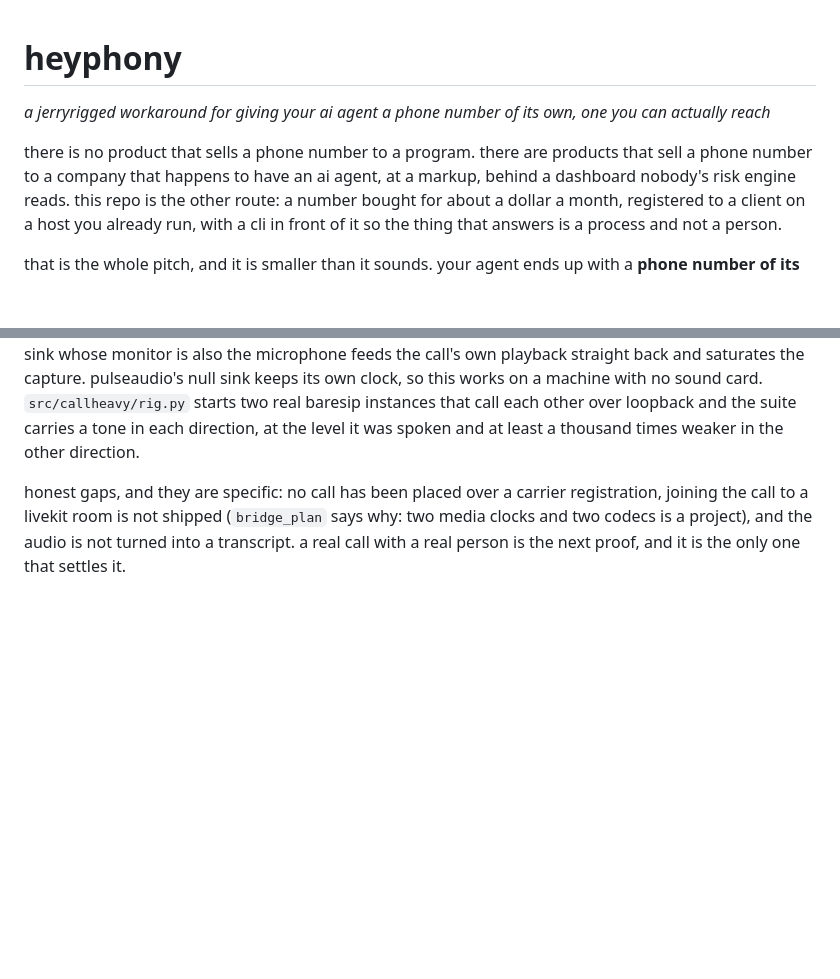
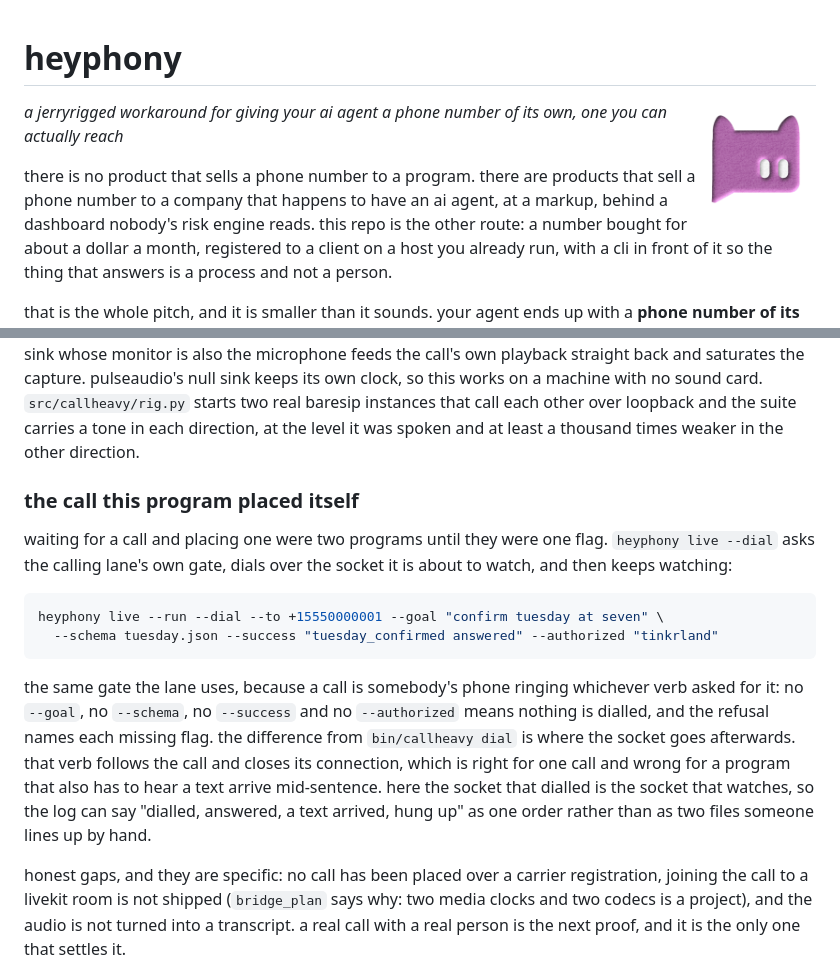
Before and after one commit to tinkrland/heyphony, a Markdown page: readme.md, 2 parts joined by grey strips. Drawn GitHub-style; pictures changed too: logo.png (added); blank space fills up the shorter version.

````diff
--- a/readme.md
+++ b/readme.md
@@ -1,4 +1,6 @@
 # heyphony
+
+<img src="https://raw.githubusercontent.com/tinkrland/heyphony/mcp/logo.png" alt="heyphony: a purple cat-shaped speech bubble" width="120" align="right">
 
 *a jerryrigged workaround for giving your ai agent a phone number of its own, one you can actually reach*
 
@@ -153,6 +155,24 @@ saturates the capture. pulseaudio's null sink keeps its own clock, so this works
 sound card. `src/callheavy/rig.py` starts two real baresip instances that call each other over
 loopback and the suite carries a tone in each direction, at the level it was spoken and at least a
 thousand times weaker in the other direction.
+
+### the call this program placed itself
+
+waiting for a call and placing one were two programs until they were one flag. `heyphony live --dial`
+asks the calling lane's own gate, dials over the socket it is about to watch, and then keeps watching:
+
+```bash
+heyphony live --run --dial --to +15550000001 --goal "confirm tuesday at seven" \
+  --schema tuesday.json --success "tuesday_confirmed answered" --authorized "tinkrland"
+```
+
+the same gate the lane uses, because a call is somebody's phone ringing whichever verb asked for it:
+no `--goal`, no `--schema`, no `--success` and no `--authorized` means nothing is dialled, and the
+refusal names each missing flag. the difference from `bin/callheavy dial` is where the socket goes
+afterwards. that verb follows the call and closes its connection, which is right for one call and
+wrong for a program that also has to hear a text arrive mid-sentence. here the socket that dialled is
+the socket that watches, so the log can say "dialled, answered, a text arrived, hung up" as one order
+rather than as two files someone lines up by hand.
 
 honest gaps, and they are specific: no call has been placed over a carrier registration, joining the
 call to a livekit room is not shipped (`bridge_plan` says why: two media clocks and two codecs is a
````
Also changed, not shown: 4 other files.
